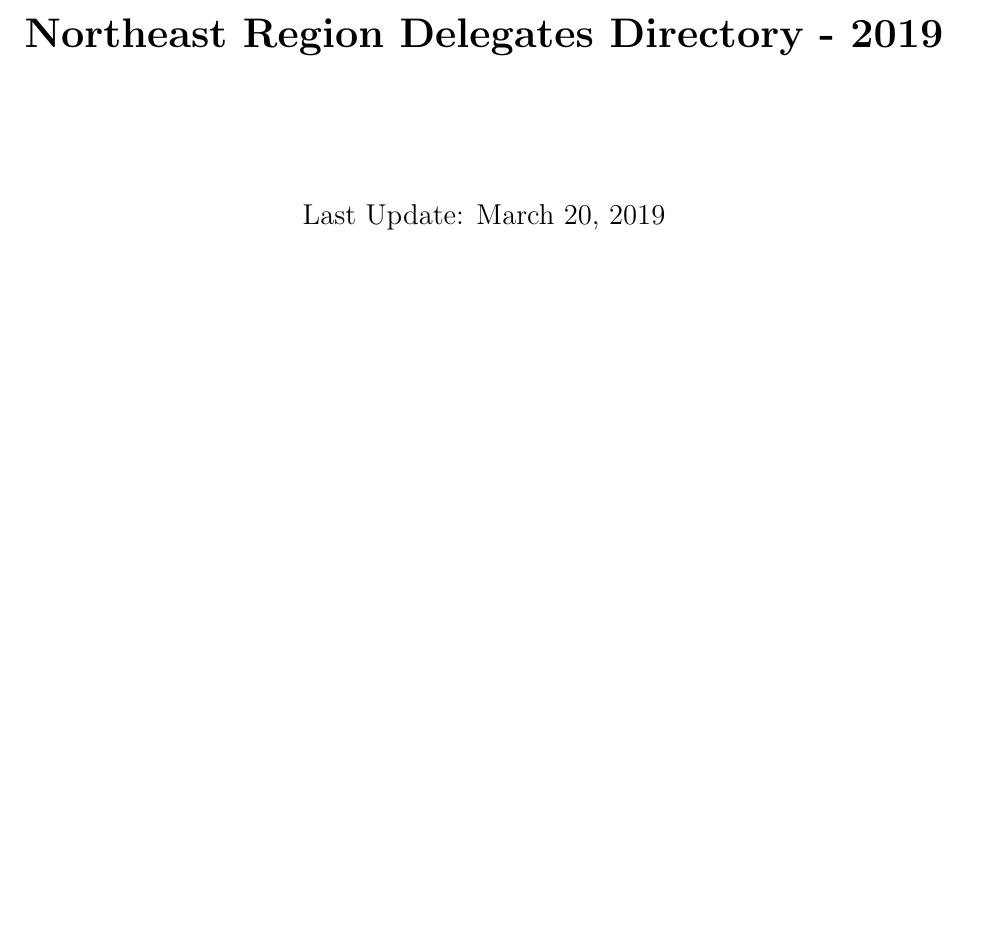
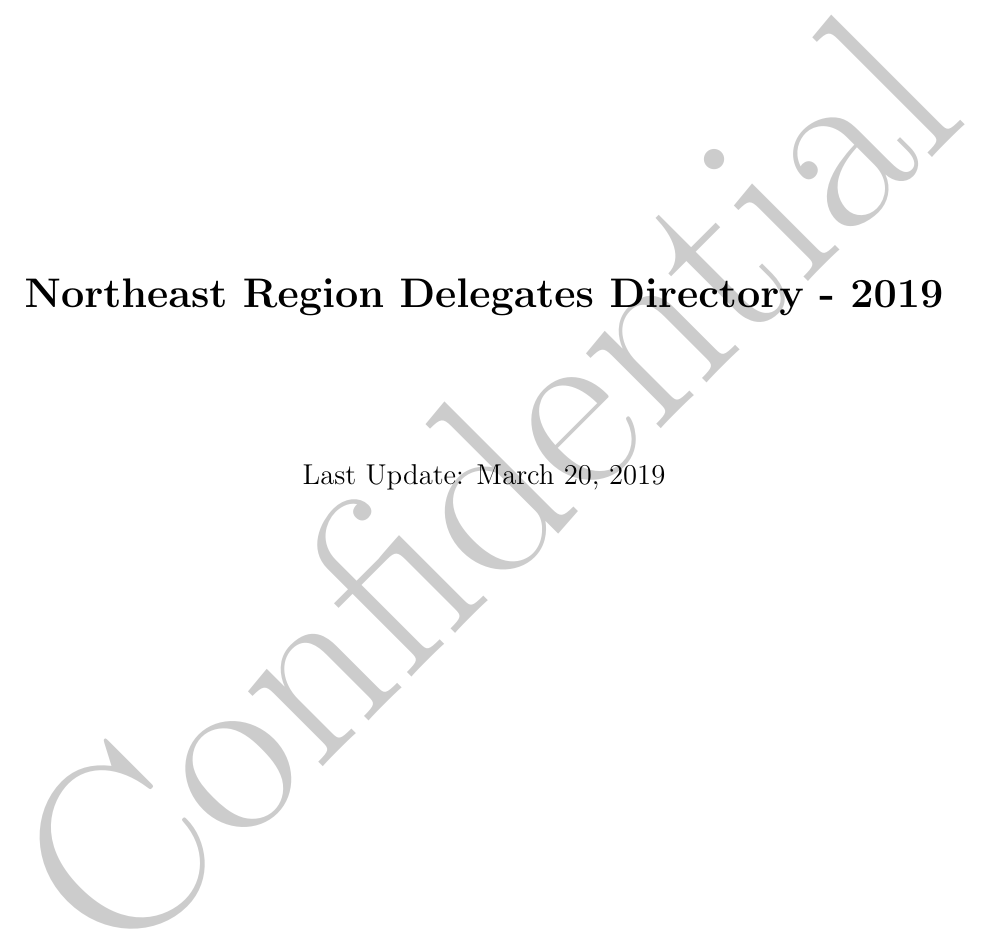
Before and after one commit to kat1248/directory, a LaTeX document (directory.tex): part of page 1 of 2, cut at the place of the change, the shorter picture padded with empty space. Compiled offline with pdfLaTeX.

Commit message:
added watermark

```diff
--- a/directory.tex
+++ b/directory.tex
@@ -5,6 +5,10 @@
 \usepackage[singlelinecheck=false,font=large,textfont=bf,format=plain,labelformat=empty,justification=raggedright]{caption}
 \usepackage{enumitem}
 \usepackage{fancyhdr}
+\usepackage[firstpage]{draftwatermark}
+
+\SetWatermarkText{Confidential}
+\SetWatermarkScale{5}
 
 \setlist{nosep}
 \setlist{noitemsep}
@@ -25,4 +29,5 @@
 
 \begin{document}
 
+\begin{titlepage}
 \maketitle
```
Also changed, not shown: directory.tex (1 more changed lines).
